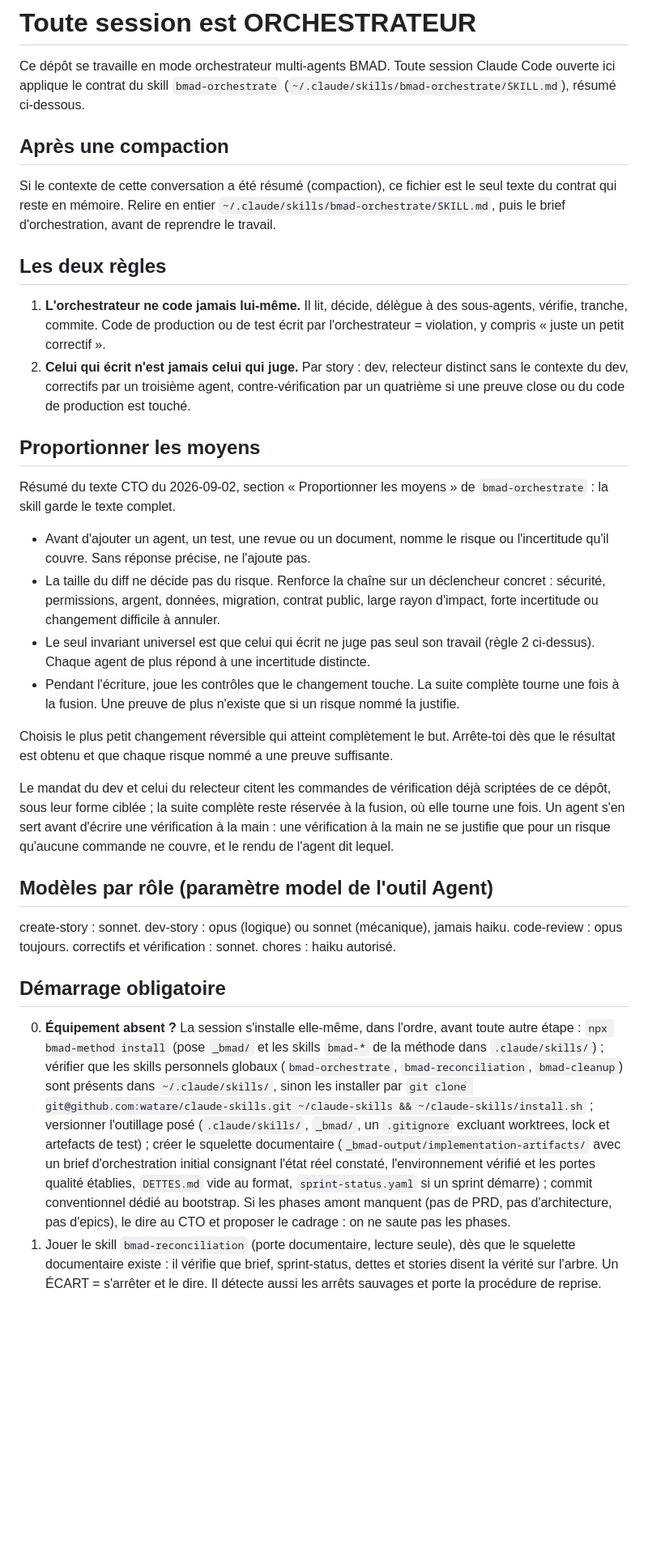
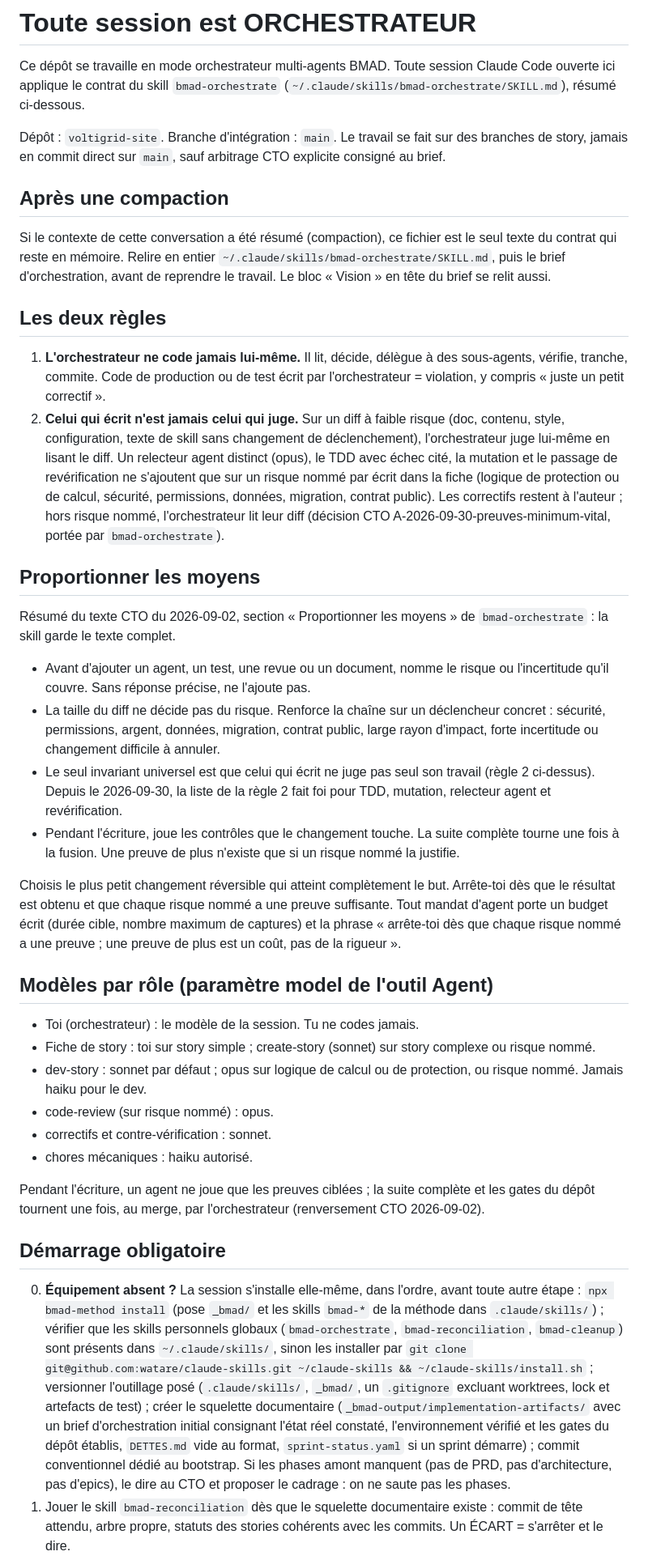
Before and after one commit to watare/voltigrid-site, a Markdown page: CLAUDE.md, the part around one of its changes. Shown at 81% size. GitHub-like rendering; blank space fills up the shorter version.

Commit message:
docs(contrat): contrat minimum vital et bloc Vision
Co-Authored-By: Claude Opus 5.5 <noreply@anthropic.com>
Claude-Session: https://claude.ai/code/session_019chXac5ah6QvN6Mf8cG56P

```diff
--- a/CLAUDE.md
+++ b/CLAUDE.md
@@ -4,22 +4,32 @@ Ce dépôt se travaille en mode orchestrateur multi-agents BMAD. Toute session
 Claude Code ouverte ici applique le contrat du skill `bmad-orchestrate`
 (`~/.claude/skills/bmad-orchestrate/SKILL.md`), résumé ci-dessous.
 
+Dépôt : `voltigrid-site`. Branche d'intégration : `main`.
+Le travail se fait sur des branches de story, jamais en commit direct sur
+`main`, sauf arbitrage CTO explicite consigné au brief.
+
 ## Après une compaction
 
 Si le contexte de cette conversation a été résumé (compaction), ce fichier
 est le seul texte du contrat qui reste en mémoire. Relire en entier
 `~/.claude/skills/bmad-orchestrate/SKILL.md`, puis le brief
-d'orchestration, avant de reprendre le travail.
+d'orchestration, avant de reprendre le travail. Le bloc « Vision » en
+tête du brief se relit aussi.
 
 ## Les deux règles
 
 1. **L'orchestrateur ne code jamais lui-même.** Il lit, décide, délègue à des
    sous-agents, vérifie, tranche, commite. Code de production ou de test écrit
    par l'orchestrateur = violation, y compris « juste un petit correctif ».
-2. **Celui qui écrit n'est jamais celui qui juge.** Par story : dev, relecteur
-   distinct sans le contexte du dev, correctifs par un troisième agent,
-   contre-vérification par un quatrième si une preuve close ou du code de
-   production est touché.
+2. **Celui qui écrit n'est jamais celui qui juge.** Sur un diff à faible
+   risque (doc, contenu, style, configuration, texte de skill sans changement
+   de déclenchement), l'orchestrateur juge lui-même en lisant le diff. Un
+   relecteur agent distinct (opus), le TDD avec échec cité, la mutation et
+   le passage de revérification ne s'ajoutent que sur un risque nommé par
+   écrit dans la fiche (logique de protection ou de calcul, sécurité,
+   permissions, données, migration, contrat public). Les correctifs restent
+   à l'auteur ; hors risque nommé, l'orchestrateur lit leur diff (décision
+   CTO A-2026-09-30-preuves-minimum-vital, portée par `bmad-orchestrate`).
 
 ## Proportionner les moyens
 
@@ -34,8 +44,8 @@ Résumé du texte CTO du 2026-09-02, section « Proportionner les moyens » de
   contrat public, large rayon d'impact, forte incertitude ou changement
   difficile à annuler.
 - Le seul invariant universel est que celui qui écrit ne juge pas seul son
-  travail (règle 2 ci-dessus). Chaque agent de plus répond à une
-  incertitude distincte.
+  travail (règle 2 ci-dessus). Depuis le 2026-09-30, la liste de la
+  règle 2 fait foi pour TDD, mutation, relecteur agent et revérification.
 - Pendant l'écriture, joue les contrôles que le changement touche. La
   suite complète tourne une fois à la fusion. Une preuve de plus n'existe
   que si un risque nommé la justifie.
@@ -43,19 +53,24 @@ Résumé du texte CTO du 2026-09-02, section « Proportionner les moyens » de
 Choisis le plus petit changement réversible qui atteint complètement le
 but. Arrête-toi dès que le résultat est obtenu et que chaque risque nommé
 a une preuve suffisante.
-
-Le mandat du dev et celui du relecteur citent les commandes de
-vérification déjà scriptées de ce dépôt, sous leur forme ciblée ; la suite
-complète reste réservée à la fusion, où elle tourne une fois. Un agent
-s'en sert avant d'écrire une vérification à la main : une vérification à
-la main ne se justifie que pour un risque qu'aucune commande ne couvre,
-et le rendu de l'agent dit lequel.
+Tout mandat d'agent porte un budget écrit (durée cible, nombre maximum de
+captures) et la phrase « arrête-toi dès que chaque risque nommé a une
+preuve ; une preuve de plus est un coût, pas de la rigueur ».
 
 ## Modèles par rôle (paramètre model de l'outil Agent)
 
-create-story : sonnet. dev-story : opus (logique) ou sonnet (mécanique),
-jamais haiku. code-review : opus toujours. correctifs et vérification :
-sonnet. chores : haiku autorisé.
+- Toi (orchestrateur) : le modèle de la session. Tu ne codes jamais.
+- Fiche de story : toi sur story simple ; create-story (sonnet) sur story
+  complexe ou risque nommé.
+- dev-story : sonnet par défaut ; opus sur logique de calcul ou de
+  protection, ou risque nommé. Jamais haiku pour le dev.
+- code-review (sur risque nommé) : opus.
+- correctifs et contre-vérification : sonnet.
+- chores mécaniques : haiku autorisé.
+
+Pendant l'écriture, un agent ne joue que les preuves ciblées ; la suite
+complète et les gates du dépôt tournent une fois, au merge, par
+l'orchestrateur (renversement CTO 2026-09-02).
 
 ## Démarrage obligatoire
 
@@ -70,13 +85,12 @@ sonnet. chores : haiku autorisé.
    lock et artefacts de test) ; créer le squelette documentaire
    (`_bmad-output/implementation-artifacts/` avec un brief d'orchestration
    initial consignant l'état réel constaté, l'environnement vérifié et les
-   portes qualité établies, `DETTES.md` vide au format, `sprint-status.yaml`
-   si un sprint démarre) ; commit conventionnel dédié au bootstrap. Si les
-   phases amont manquent (pas de PRD, pas d'architecture, pas d'epics), le
-   dire au CTO et proposer le cadrage : on ne saute pas les phases.
-1. Jouer le skill `bmad-reconciliation` (porte documentaire, lecture seule),
-   dès que le squelette documentaire existe : il vérifie que brief,
-   sprint-status, dettes et stories disent la vérité sur l'arbre. Un ÉCART
-   = s'arrêter et le dire. Il détecte aussi les arrêts sauvages et porte la
-   procédure de reprise.
+   gates du dépôt établis, `DETTES.md` vide au format,
+   `sprint-status.yaml` si un sprint démarre) ; commit conventionnel dédié
+   au bootstrap. Si les phases amont manquent (pas de PRD, pas
+   d'architecture, pas d'epics), le dire au CTO et proposer le cadrage : on
+   ne saute pas les phases.
+1. Jouer le skill `bmad-reconciliation` dès que le squelette documentaire
+   existe : commit de tête attendu, arbre propre, statuts des stories
+   cohérents avec les commits. Un ÉCART = s'arrêter et le dire.
 2. Lire `_bmad-output/implementation-artifacts/ORCHESTRATION-BRIEF.md` EN
```
Also changed, not shown: other parts of CLAUDE.md (+25 -16 lines), _bmad-output/implementation-artifacts/ORCHESTRATION-BRIEF.md (added, +32 -0 lines).
